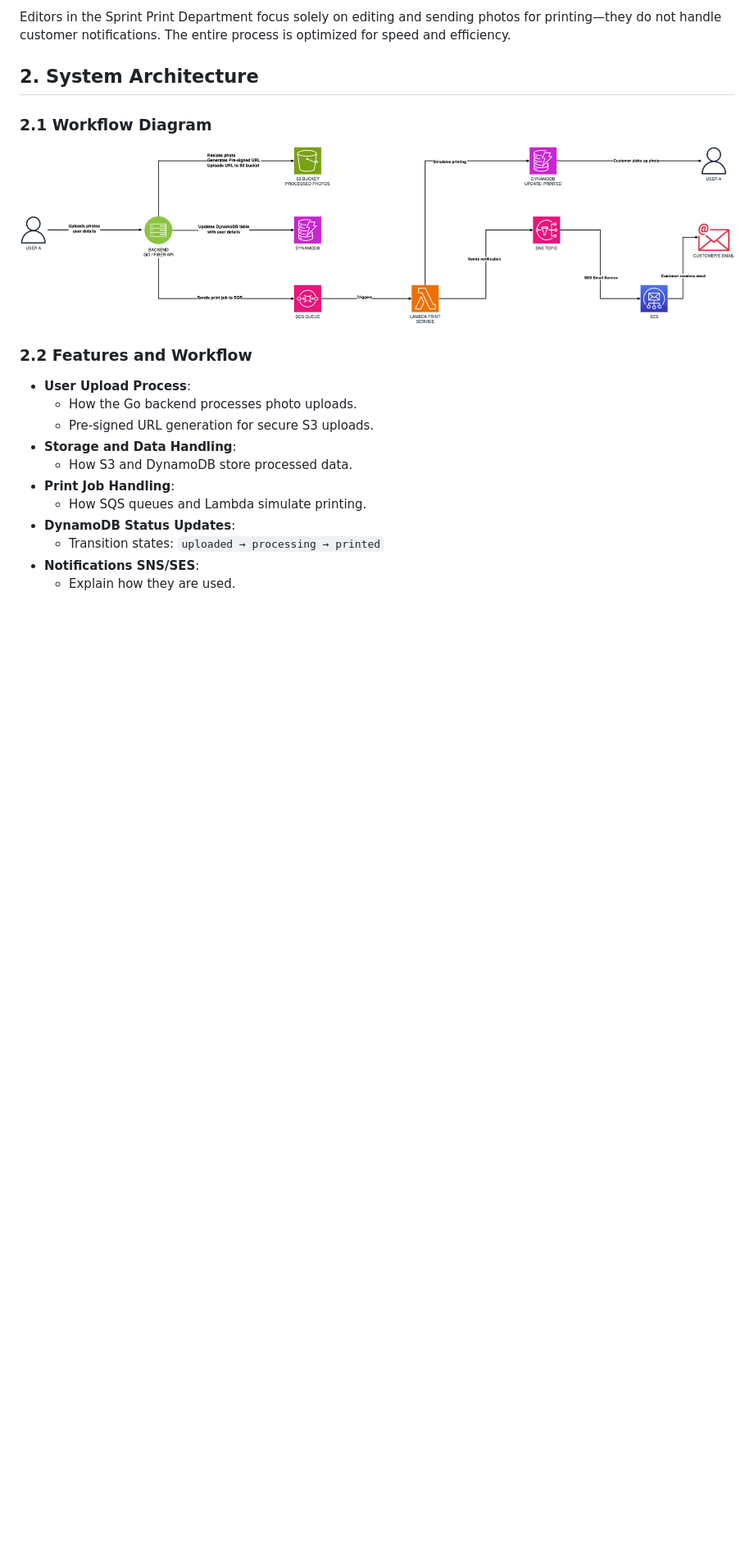
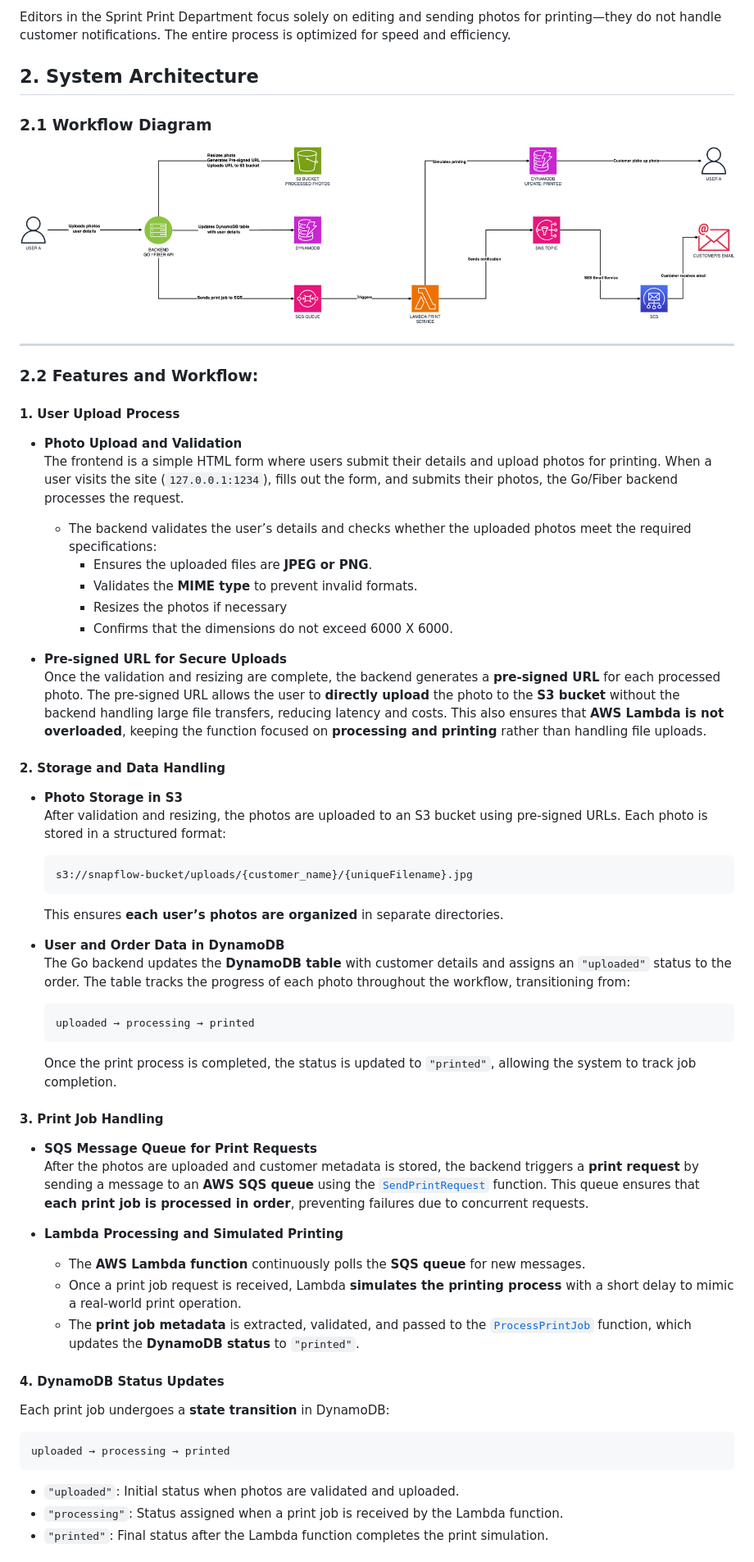
Before and after one commit to 30Piraten/snapflow, a Markdown page: README.md, the part around the change printed below. Shown: that part at 82% size. Drawn GitHub-style; pictures changed too: arc/snapflow2.png; blank space fills up the shorter version.

````diff
--- a/README.md
+++ b/README.md
@@ -49,15 +51,52 @@ Editors in the Sprint Print Department focus solely on editing and sending photo
 ### 2.1 Workflow Diagram
 ![snapflow2 arch](/arc/snapflow2.png)
 
-### **2.2 Features and Workflow**
-   - **User Upload Process**:
-     - How the Go backend processes photo uploads.
-     - Pre-signed URL generation for secure S3 uploads.
-   - **Storage and Data Handling**:
-     - How S3 and DynamoDB store processed data.
-   - **Print Job Handling**:
-     - How SQS queues and Lambda simulate printing.
-   - **DynamoDB Status Updates**:
-     - Transition states: `uploaded → processing → printed`
-   - **Notifications SNS/SES**:
-     - Explain how they are used.
+---
+
+### 2.2 Features and Workflow:
+
+#### 1. **User Upload Process**
+- **Photo Upload and Validation**
+  The frontend is a simple HTML form where users submit their details and upload photos for printing. When a user visits the site (`127.0.0.1:1234`), fills out the form, and submits their photos, the Go/Fiber backend processes the request.
+  - The backend validates the user’s details and checks whether the uploaded photos meet the required specifications:
+    - Ensures the uploaded files are **JPEG or PNG**.
+    - Validates the **MIME type** to prevent invalid formats.
+    - Resizes the photos if necessary
+    - Confirms that the dimensions do not exceed 6000 X 6000.
+
+- **Pre-signed URL for Secure Uploads**
+  Once the validation and resizing are complete, the backend generates a **pre-signed URL** for each processed photo. The pre-signed URL allows the user to **directly upload** the photo to the **S3 bucket** without the backend handling large file transfers, reducing latency and costs. This also ensures that **AWS Lambda is not overloaded**, keeping the function focused on **processing and printing** rather than handling file uploads.
+
+#### 2. **Storage and Data Handling**
+- **Photo Storage in S3**
+  After validation and resizing, the photos are uploaded to an S3 bucket using pre-signed URLs. Each photo is stored in a structured format:
+  ```
+  s3://snapflow-bucket/uploads/{customer_name}/{uniqueFilename}.jpg
+  ```
+  This ensures **each user’s photos are organized** in separate directories.
+
+- **User and Order Data in DynamoDB**
+  The Go backend updates the **DynamoDB table** with customer details and assigns an `"uploaded"` status to the order. The table tracks the progress of each photo throughout the workflow, transitioning from:
+  ```
+  uploaded → processing → printed
+  ```
+  Once the print process is completed, the status is updated to `"printed"`, allowing the system to track job completion.
+
+#### 3. **Print Job Handling**
+- **SQS Message Queue for Print Requests**
+  After the photos are uploaded and customer metadata is stored, the backend triggers a **print request** by sending a message to an **AWS SQS queue** using the [`SendPrintRequest`](./src/config/sqs.go) function. This queue ensures that **each print job is processed in order**, preventing failures due to concurrent requests.
+
+- **Lambda Processing and Simulated Printing**
+  - The **AWS Lambda function** continuously polls the **SQS queue** for new messages.
+  - Once a print job request is received, Lambda **simulates the printing process** with a short delay to mimic a real-world print operation.
+  - The **print job metadata** is extracted, validated, and passed to the [`ProcessPrintJob`](./src/lambda/lambda.go) function, which updates the **DynamoDB status** to `"printed"`.
+
+#### 4. **DynamoDB Status Updates**
+Each print job undergoes a **state transition** in DynamoDB:
+```
+uploaded → processing → printed
+```
+- `"uploaded"`: Initial status when photos are validated and uploaded.
+- `"processing"`: Status assigned when a print job is received by the Lambda function.
+- `"printed"`: Final status after the Lambda function completes the print simulation.
+
````
Also changed, not shown: other parts of README.md (+21 -3 lines), docs/day1.md (deleted, +0 -124 lines), docs/snapflow_plan.md (+0 -1 lines), docs/day2.md (deleted), docs/day3.md (deleted), 6 other files.
